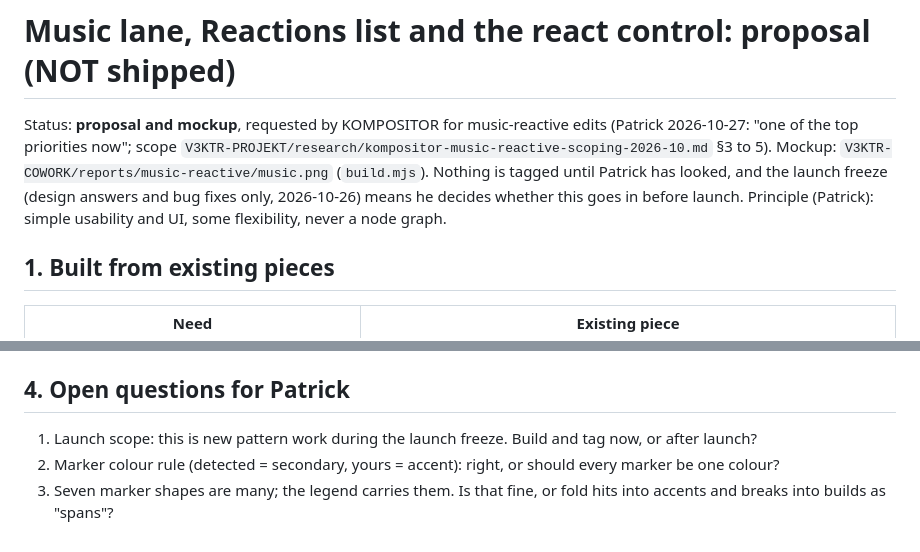
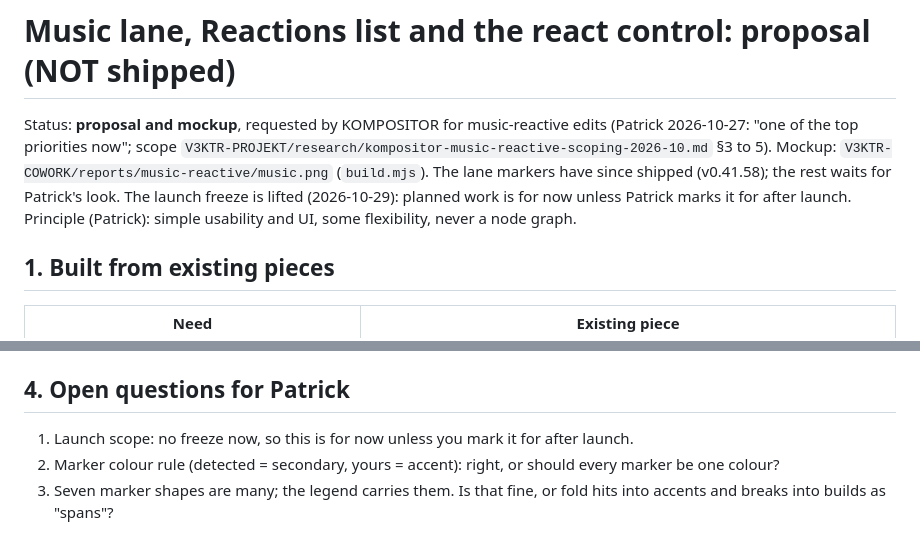
Before and after one commit to PTRKMRTN/V3KTR-design, a Markdown page: docs/MUSIC-LANE-REACTIONS.md, 2 parts joined by grey strips. Rendered like a GitHub page.

Commit message:
Docs: launch freeze lifted, update music-lane proposal status
Co-Authored-By: Claude Sonnet 5.5 <noreply@anthropic.com>

```diff
--- a/docs/MUSIC-LANE-REACTIONS.md
+++ b/docs/MUSIC-LANE-REACTIONS.md
@@ -1,6 +1,6 @@
 # Music lane, Reactions list and the react control: proposal (NOT shipped)
 
-Status: **proposal and mockup**, requested by KOMPOSITOR for music-reactive edits (Patrick 2026-10-27: "one of the top priorities now"; scope `V3KTR-PROJEKT/research/kompositor-music-reactive-scoping-2026-10.md` §3 to 5). Mockup: `V3KTR-COWORK/reports/music-reactive/music.png` (`build.mjs`). Nothing is tagged until Patrick has looked, and the launch freeze (design answers and bug fixes only, 2026-10-26) means he decides whether this goes in before launch. Principle (Patrick): simple usability and UI, some flexibility, never a node graph.
+Status: **proposal and mockup**, requested by KOMPOSITOR for music-reactive edits (Patrick 2026-10-27: "one of the top priorities now"; scope `V3KTR-PROJEKT/research/kompositor-music-reactive-scoping-2026-10.md` §3 to 5). Mockup: `V3KTR-COWORK/reports/music-reactive/music.png` (`build.mjs`). The lane markers have since shipped (v0.41.58); the rest waits for Patrick's look. The launch freeze is lifted (2026-10-29): planned work is for now unless Patrick marks it for after launch. Principle (Patrick): simple usability and UI, some flexibility, never a node graph.
 
 ## 1. Built from existing pieces
 | Need | Existing piece |
@@ -33,6 +33,6 @@ Status: **proposal and mockup**, requested by KOMPOSITOR for music-reactive edit
 `.vk-lane` (the 24 px lane), `.vk-lane__mark` (a positioned marker, `--x` as the fraction, `[data-kind="accent|offbeat|hit|break|drop|build|inout"]`, `.is-hand` for accent colour, `.is-selected`), `.vk-lane__span` (a break or build span), `.vk-react` (the REACT disclosure block). Tokens: none new. Icon: `react` in `icons/menu-icons.js`.
 
 ## 4. Open questions for Patrick
-1. Launch scope: this is new pattern work during the launch freeze. Build and tag now, or after launch?
+1. Launch scope: no freeze now, so this is for now unless you mark it for after launch.
 2. Marker colour rule (detected = secondary, yours = accent): right, or should every marker be one colour?
 3. Seven marker shapes are many; the legend carries them. Is that fine, or fold hits into accents and breaks into builds as "spans"?
```
